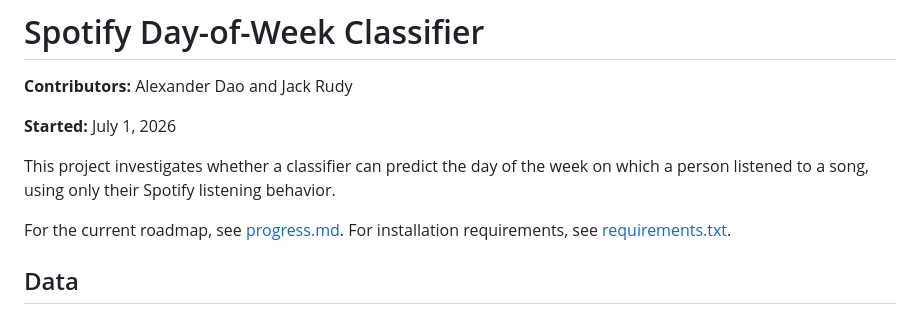
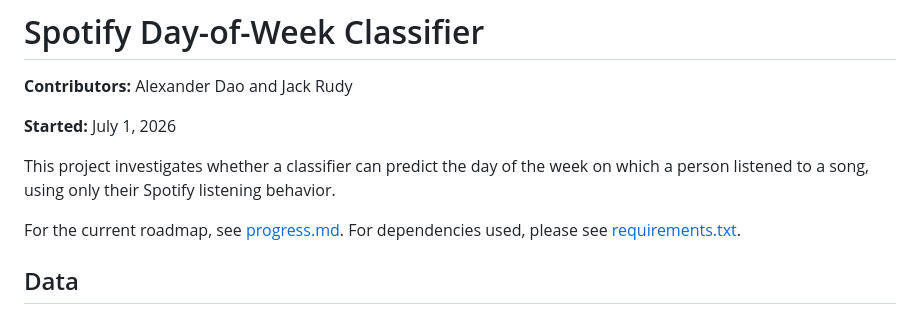
Before and after one commit to alexdao04/spotify-analytics, a Markdown page: README.md, the part around the change. Drawn GitHub-style.

Commit message:
asdjfklasjdf

```diff
--- a/README.md
+++ b/README.md
@@ -6,7 +6,7 @@
 
 This project investigates whether a classifier can predict the day of the week on which a person listened to a song, using only their Spotify listening behavior.
 
-For the current roadmap, see [progress.md](progress.md). For installation requirements, see [requirements.txt](requirements.txt).
+For the current roadmap, see [progress.md](progress.md). For dependencies used, please see [requirements.txt](requirements.txt).
 
 ## Data
 
```
